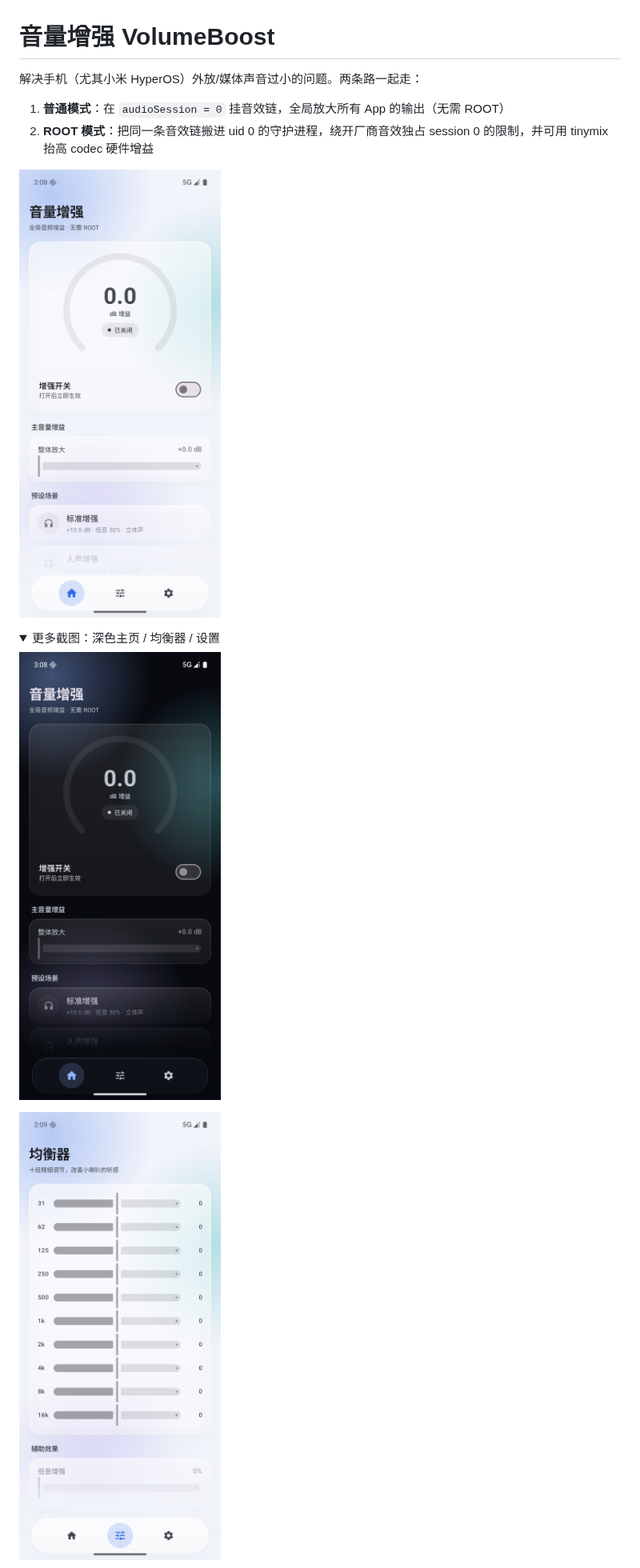
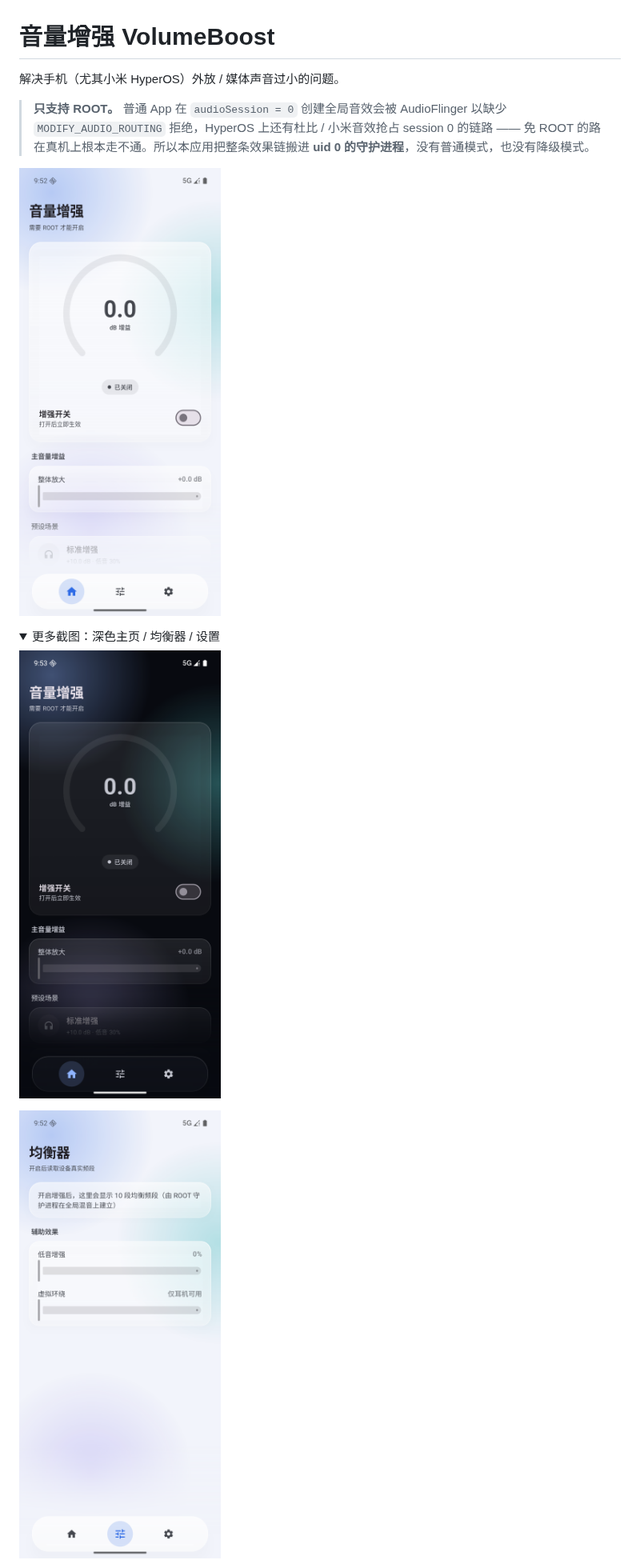
Before and after one commit to TWFU-wcy/SonicForge, a Markdown page: README.md, the part around one of its changes. Shown at 80% size. Drawn GitHub-style; pictures changed too: docs/screenshots/equalizer.png, docs/screenshots/home-dark.png, docs/screenshots/home-light.png; folded sections open.

```diff
--- a/README.md
+++ b/README.md
@@ -1,9 +1,8 @@
 # 音量增强 VolumeBoost
 
-解决手机（尤其小米 HyperOS）外放/媒体声音过小的问题。两条路一起走：
+解决手机（尤其小米 HyperOS）外放 / 媒体声音过小的问题。
 
-1. **普通模式**：在 `audioSession = 0` 挂音效链，全局放大所有 App 的输出（无需 ROOT）
-2. **ROOT 模式**：把同一条音效链搬进 uid 0 的守护进程，绕开厂商音效独占 session 0 的限制，并可用 tinymix 抬高 codec 硬件增益
+> **只支持 ROOT。** 普通 App 在 `audioSession = 0` 创建全局音效会被 AudioFlinger 以缺少 `MODIFY_AUDIO_ROUTING` 拒绝，HyperOS 上还有杜比 / 小米音效抢占 session 0 的链路 —— 免 ROOT 的路在真机上根本走不通。所以本应用把整条效果链搬进 **uid 0 的守护进程**，没有普通模式，也没有降级模式。
 
 ![主页 浅色](docs/screenshots/home-light.png)
 
```
Also changed, not shown: other parts of README.md (+63 -52 lines), docs/screenshots/settings.png, 13 other files.
